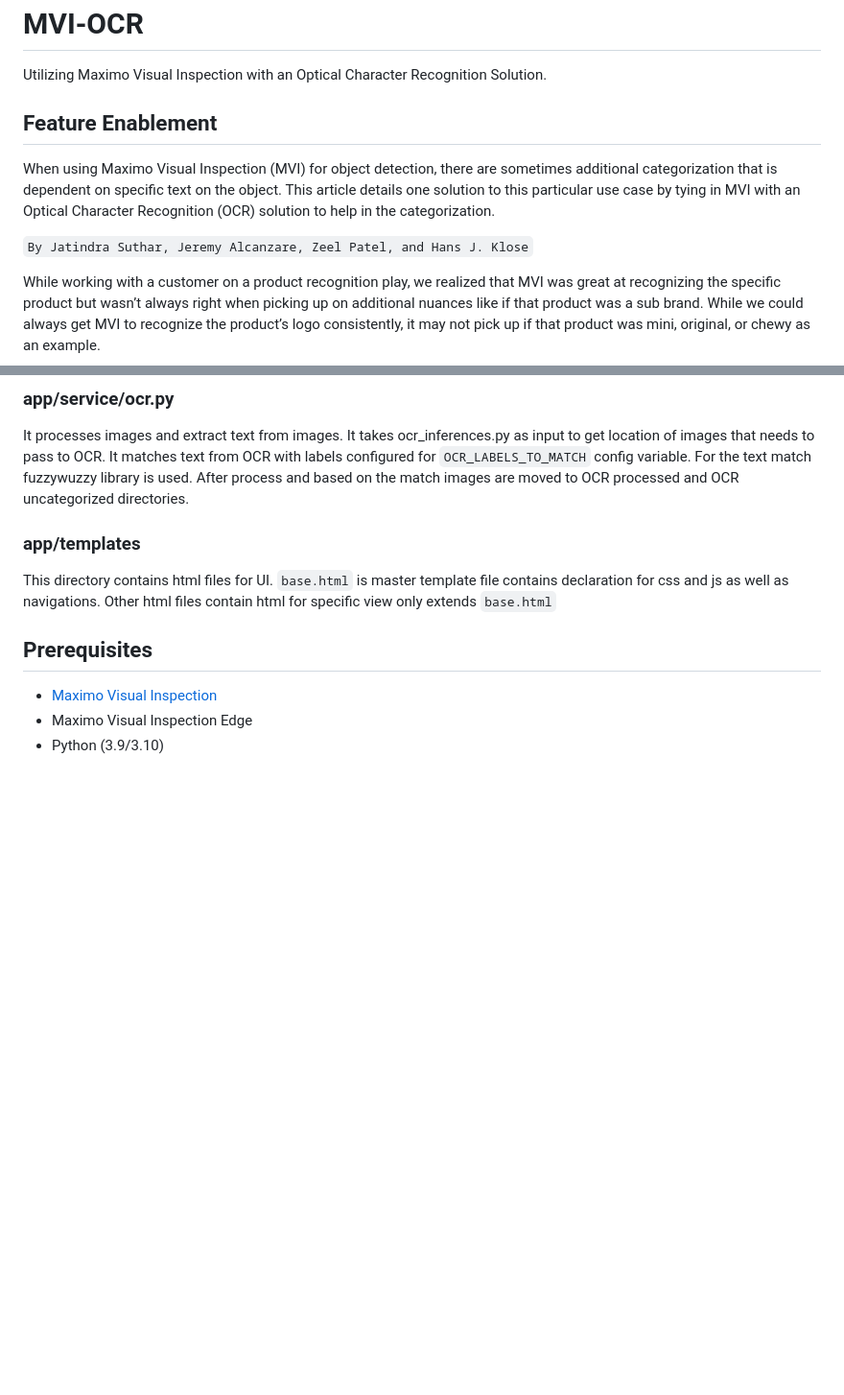
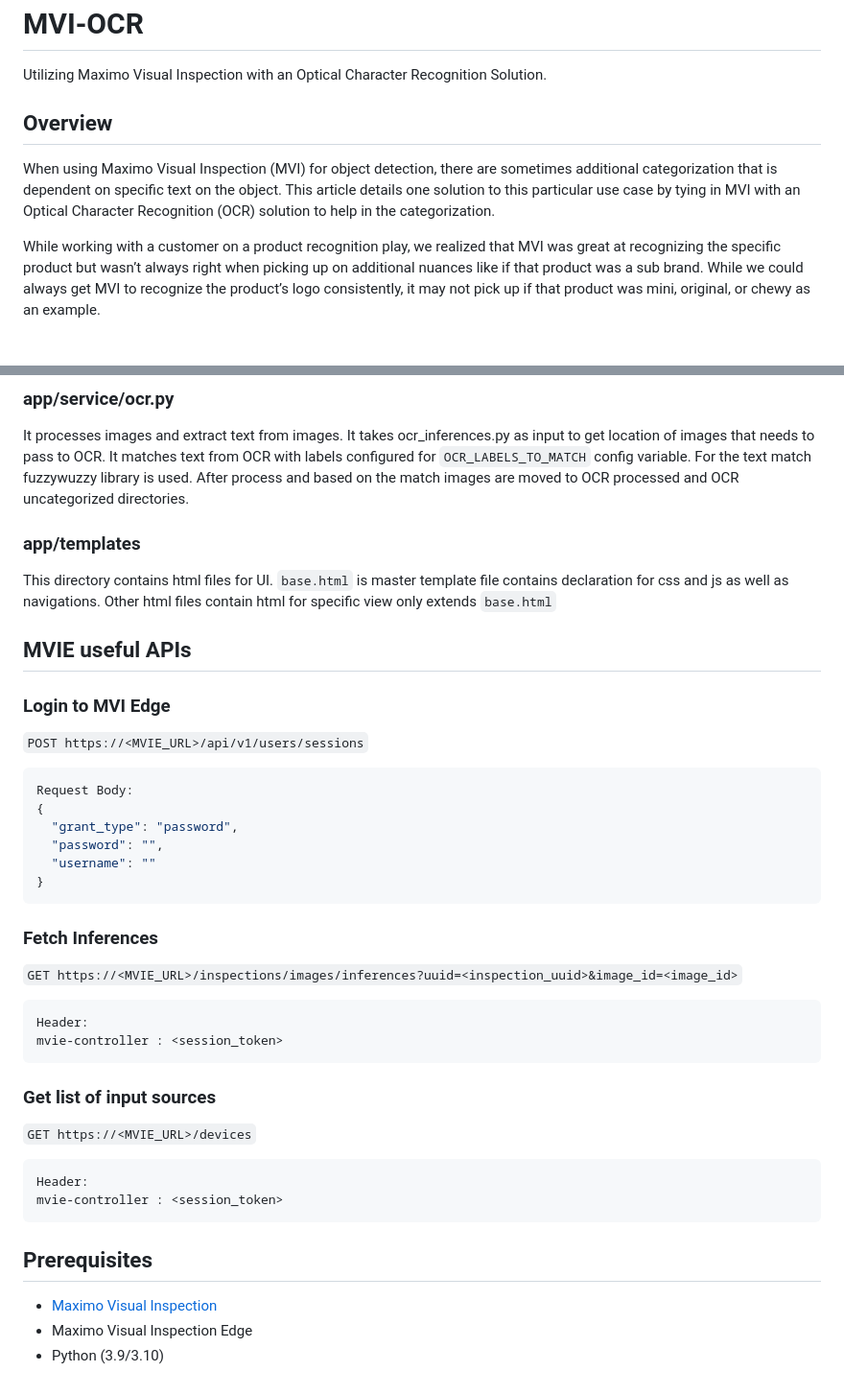
Before and after one commit to ibm-build-lab/maximo, a Markdown page: mvi-ocr/README.md, 2 parts joined by grey strips. Shown: that part at 96% size. GitHub-like rendering; blank space fills up the shorter version.

````diff
--- a/mvi-ocr/README.md
+++ b/mvi-ocr/README.md
@@ -2,11 +2,9 @@
 
 Utilizing Maximo Visual Inspection with an Optical Character Recognition Solution.
 
-## Feature Enablement
+## Overview
 
 When using Maximo Visual Inspection (MVI) for object detection, there are sometimes additional categorization that is dependent on specific text on the object.  This article details one solution to this particular use case by tying in MVI with an Optical Character Recognition (OCR) solution to help in the categorization.
-
-`By Jatindra Suthar, Jeremy Alcanzare, Zeel Patel, and Hans J. Klose`
 
 While working with a customer on a product recognition play, we realized that MVI was great at recognizing the specific product but wasn’t always right when picking up on additional nuances like if that product was a sub brand.  While we could always get MVI to recognize the product’s logo consistently, it may not pick up if that product was mini, original, or chewy as an example.
 
@@ -185,6 +58,38 @@ After process and based on the match images are moved to OCR processed and OCR u
 ### app/templates
 This directory contains html files for UI. `base.html` is master template file contains declaration for css and js as well as navigations. Other html files contain html for specific view only extends `base.html`
 
+## MVIE useful APIs
+
+### Login to MVI Edge
+
+`POST https://<MVIE_URL>/api/v1/users/sessions`
+
+```sh
+Request Body:
+{
+  "grant_type": "password",
+  "password": "",
+  "username": ""
+}
+```
+
+### Fetch Inferences
+
+`GET https://<MVIE_URL>/inspections/images/inferences?uuid=<inspection_uuid>&image_id=<image_id>`
+
+```sh
+Header:
+mvie-controller : <session_token>
+```
+
+### Get list of input sources
+
+`GET https://<MVIE_URL>/devices`
+
+```sh
+Header:
+mvie-controller : <session_token>
+```
 
 ## Prerequisites
 - [Maximo Visual Inspection](https://www.ibm.com/products/maximo/visual-inspection)
````
Also changed, not shown: other parts of mvi-ocr/README.md (+3 -128 lines), mvi-ocr/ConfigurationGuide.md (deleted, +0 -196 lines).
